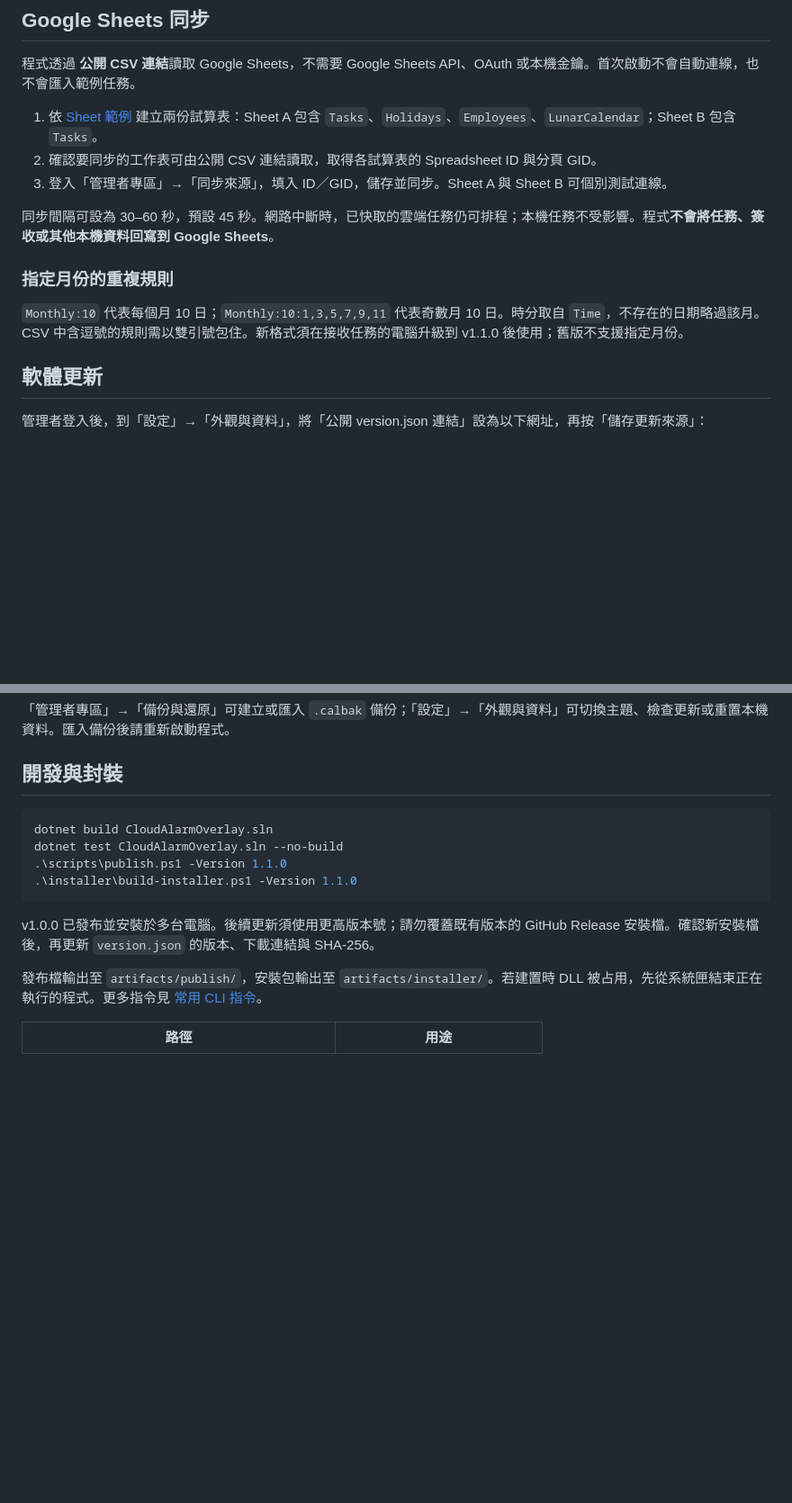
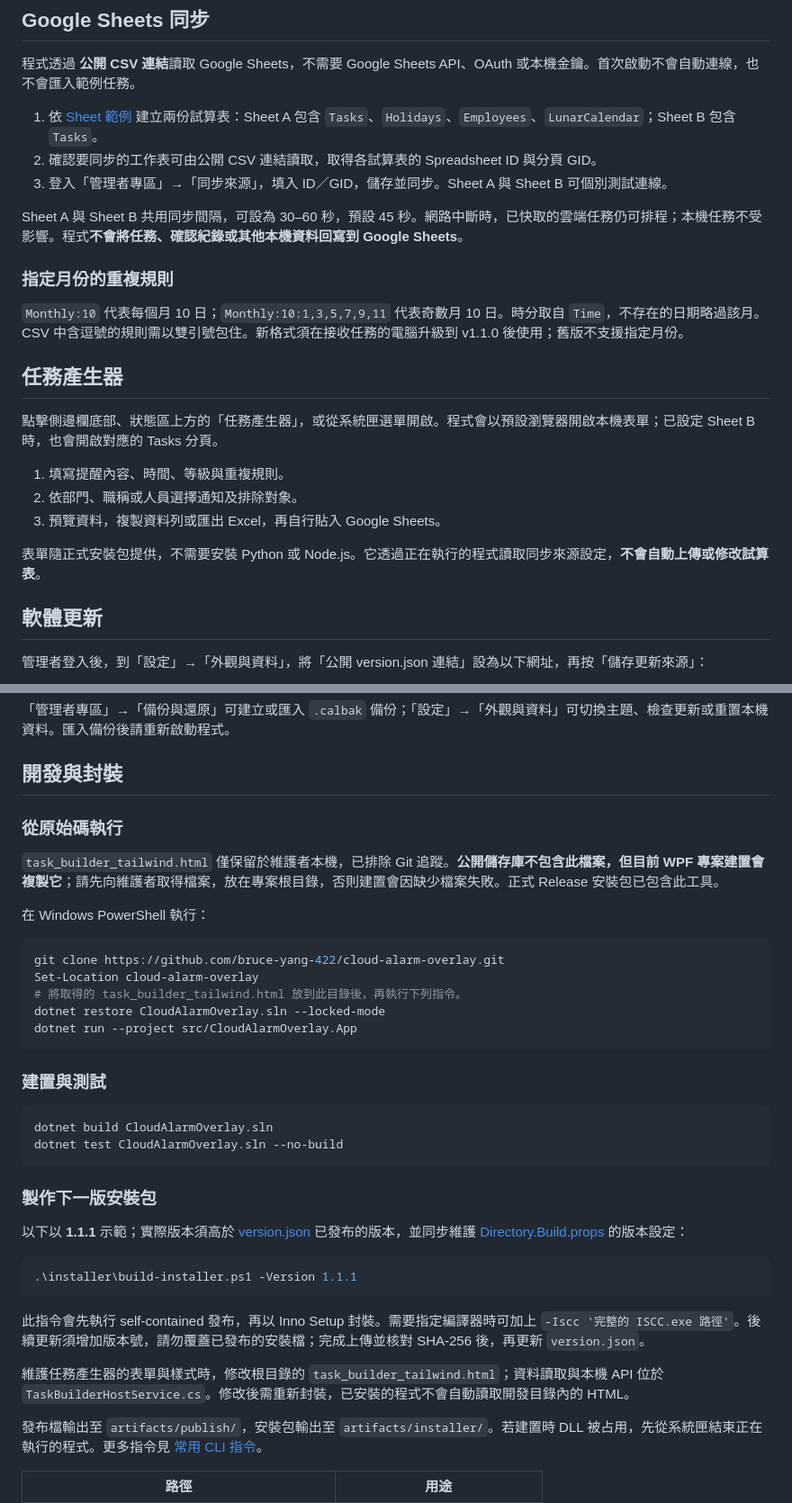
Before and after one commit to bruce-yang-422/cloud-alarm-overlay, a Markdown page: README.md, 2 parts joined by grey strips. Shown at 90% size. GitHub-like rendering; blank space fills up the shorter version.

````diff
--- a/README.md
+++ b/README.md
@@ -59,11 +77,21 @@ dotnet run --project src/CloudAlarmOverlay.App
 2. 確認要同步的工作表可由公開 CSV 連結讀取，取得各試算表的 Spreadsheet ID 與分頁 GID。
 3. 登入「管理者專區」→「同步來源」，填入 ID／GID，儲存並同步。Sheet A 與 Sheet B 可個別測試連線。
 
-同步間隔可設為 30–60 秒，預設 45 秒。網路中斷時，已快取的雲端任務仍可排程；本機任務不受影響。程式**不會將任務、簽收或其他本機資料回寫到 Google Sheets**。
+Sheet A 與 Sheet B 共用同步間隔，可設為 30–60 秒，預設 45 秒。網路中斷時，已快取的雲端任務仍可排程；本機任務不受影響。程式**不會將任務、確認紀錄或其他本機資料回寫到 Google Sheets**。
 
 ### 指定月份的重複規則
 
 `Monthly:10` 代表每個月 10 日；`Monthly:10:1,3,5,7,9,11` 代表奇數月 10 日。時分取自 `Time`，不存在的日期略過該月。CSV 中含逗號的規則需以雙引號包住。新格式須在接收任務的電腦升級到 v1.1.0 後使用；舊版不支援指定月份。
+
+## 任務產生器
+
+點擊側邊欄底部、狀態區上方的「任務產生器」，或從系統匣選單開啟。程式會以預設瀏覽器開啟本機表單；已設定 Sheet B 時，也會開啟對應的 Tasks 分頁。
+
+1. 填寫提醒內容、時間、等級與重複規則。
+2. 依部門、職稱或人員選擇通知及排除對象。
+3. 預覽資料，複製資料列或匯出 Excel，再自行貼入 Google Sheets。
+
+表單隨正式安裝包提供，不需要安裝 Python 或 Node.js。它透過正在執行的程式讀取同步來源設定，**不會自動上傳或修改試算表**。
 
 ## 軟體更新
 
@@ -88,14 +116,38 @@ https://raw.githubusercontent.com/bruce-yang-422/cloud-alarm-overlay/main/versio
 
 ## 開發與封裝
 
+### 從原始碼執行
+
+`task_builder_tailwind.html` 僅保留於維護者本機，已排除 Git 追蹤。**公開儲存庫不包含此檔案，但目前 WPF 專案建置會複製它**；請先向維護者取得檔案，放在專案根目錄，否則建置會因缺少檔案失敗。正式 Release 安裝包已包含此工具。
+
+在 Windows PowerShell 執行：
+
+```powershell
+git clone https://github.com/bruce-yang-422/cloud-alarm-overlay.git
+Set-Location cloud-alarm-overlay
+# 將取得的 task_builder_tailwind.html 放到此目錄後，再執行下列指令。
+dotnet restore CloudAlarmOverlay.sln --locked-mode
+dotnet run --project src/CloudAlarmOverlay.App
+```
+
+### 建置與測試
+
 ```powershell
 dotnet build CloudAlarmOverlay.sln
 dotnet test CloudAlarmOverlay.sln --no-build
-.\scripts\publish.ps1 -Version 1.1.0
-.\installer\build-installer.ps1 -Version 1.1.0
 ```
 
-v1.0.0 已發布並安裝於多台電腦。後續更新須使用更高版本號；請勿覆蓋既有版本的 GitHub Release 安裝檔。確認新安裝檔後，再更新 `version.json` 的版本、下載連結與 SHA-256。
+### 製作下一版安裝包
+
+以下以 **1.1.1** 示範；實際版本須高於 [version.json](version.json) 已發布的版本，並同步維護 [Directory.Build.props](Directory.Build.props) 的版本設定：
+
+```powershell
+.\installer\build-installer.ps1 -Version 1.1.1
+```
+
+此指令會先執行 self-contained 發布，再以 Inno Setup 封裝。需要指定編譯器時可加上 `-Iscc '完整的 ISCC.exe 路徑'`。後續更新須增加版本號，請勿覆蓋已發布的安裝檔；完成上傳並核對 SHA-256 後，再更新 `version.json`。
+
+維護任務產生器的表單與樣式時，修改根目錄的 `task_builder_tailwind.html`；資料讀取與本機 API 位於 `TaskBuilderHostService.cs`。修改後需重新封裝，已安裝的程式不會自動讀取開發目錄內的 HTML。
 
 發布檔輸出至 `artifacts/publish/`，安裝包輸出至 `artifacts/installer/`。若建置時 DLL 被占用，先從系統匣結束正在執行的程式。更多指令見 [常用 CLI 指令](常用CLI指令.md)。
 
````
Also changed, not shown: other parts of README.md (+37 -19 lines).
